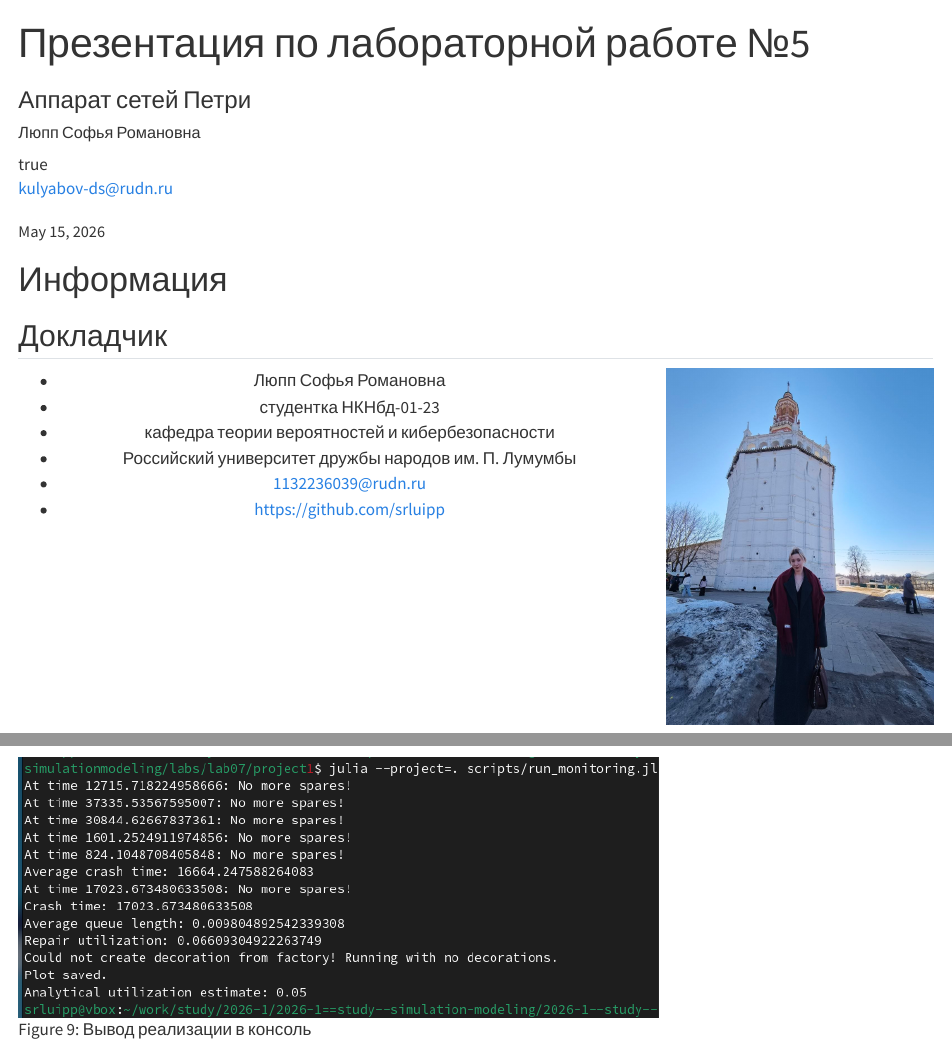
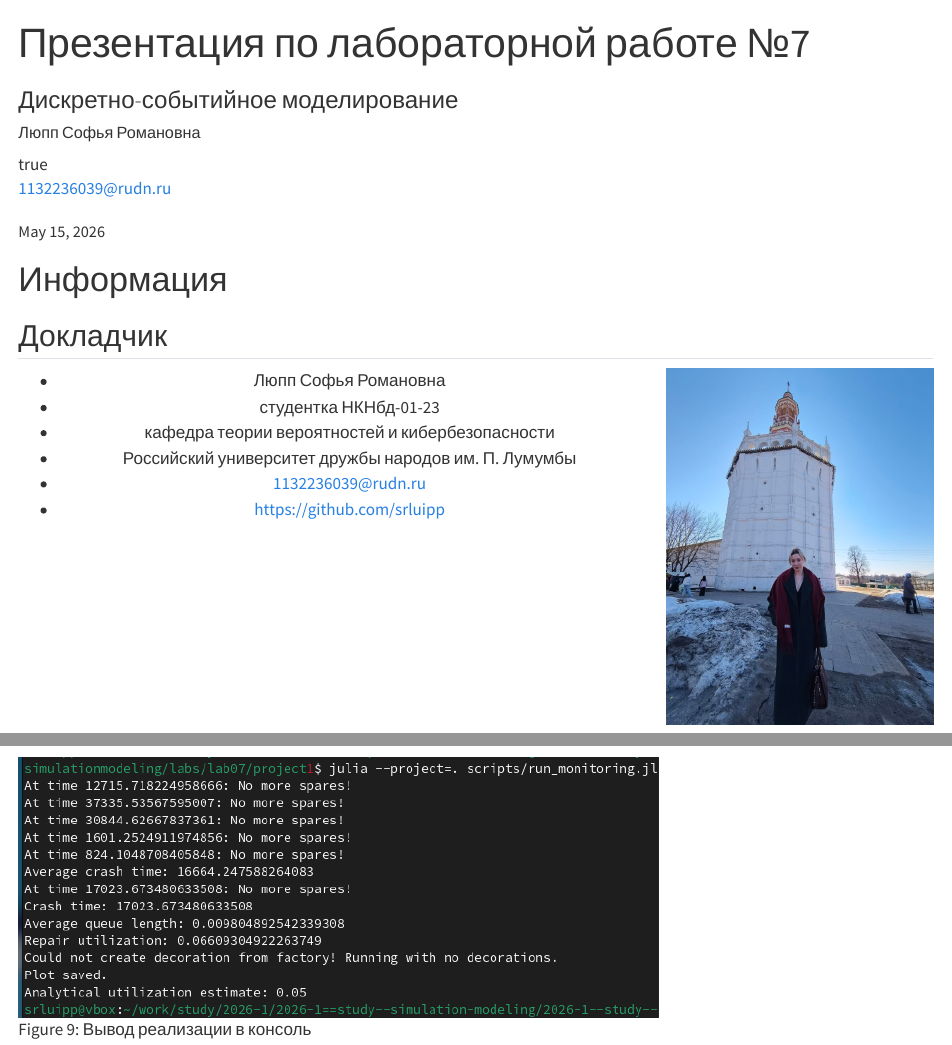
Before and after one commit to srluipp/2026-1--study--simulationmodeling, a Quarto document (labs/lab07/presentation/simulation-modeling-lab07-presentation.qmd): the page in a window 1100 px wide, from its top, and a second part further down, joined at a grey line. Rendered offline with R 4.5, knitr and Pandoc in place of Quarto, with nearby package versions.

Commit message:
Update simulation-modeling-lab07-presentation.qmd

```diff
--- a/labs/lab07/presentation/simulation-modeling-lab07-presentation.qmd
+++ b/labs/lab07/presentation/simulation-modeling-lab07-presentation.qmd
@@ -4,7 +4,7 @@ author:
   name: Люпп Софья Романовна
   degrees: Bachelor's
   orcid: 0000-0002-0877-7063
-  email: kulyabov-ds@rudn.ru
+  email: 1132236039@rudn.ru
   affiliation:
     - name: Российский университет дружбы народов
       country: Российская Федерация
@@ -12,8 +12,8 @@ author:
       city: Москва
       address: ул. Миклухо-Маклая, д. 6
 ## Title
-title: Презентация по лабораторной работе №5
-subtitle: Аппарат сетей Петри
+title: Презентация по лабораторной работе №7
+subtitle: Дискретно-событийное моделирование
 license: CC BY
 date: today
 date-format: "YYYY-MM-DD" # Example: 2025-09-06
```
